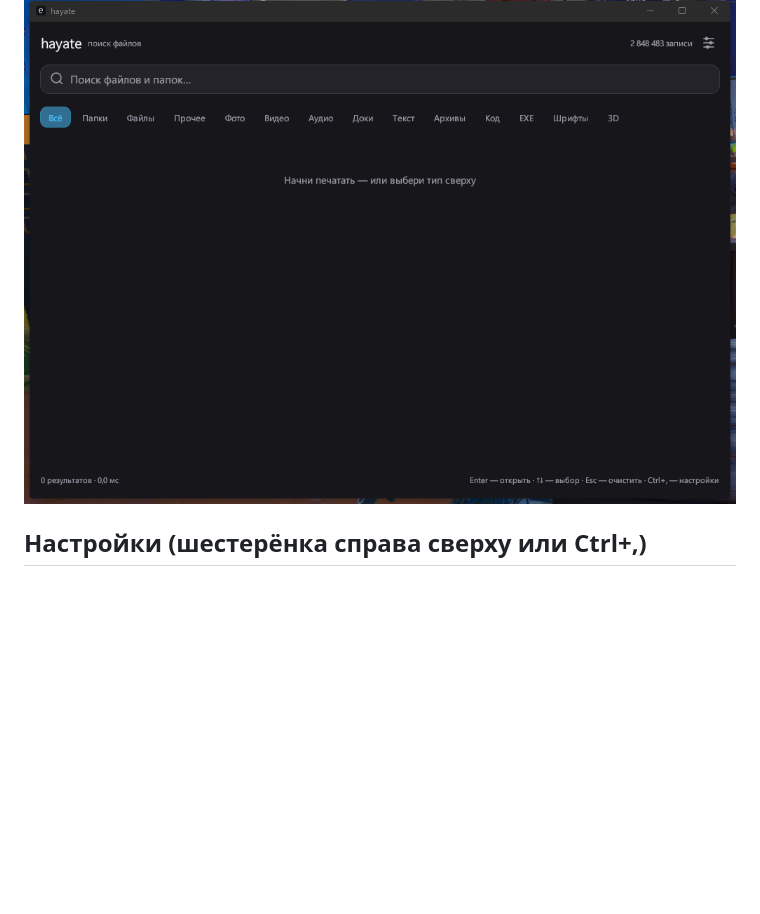
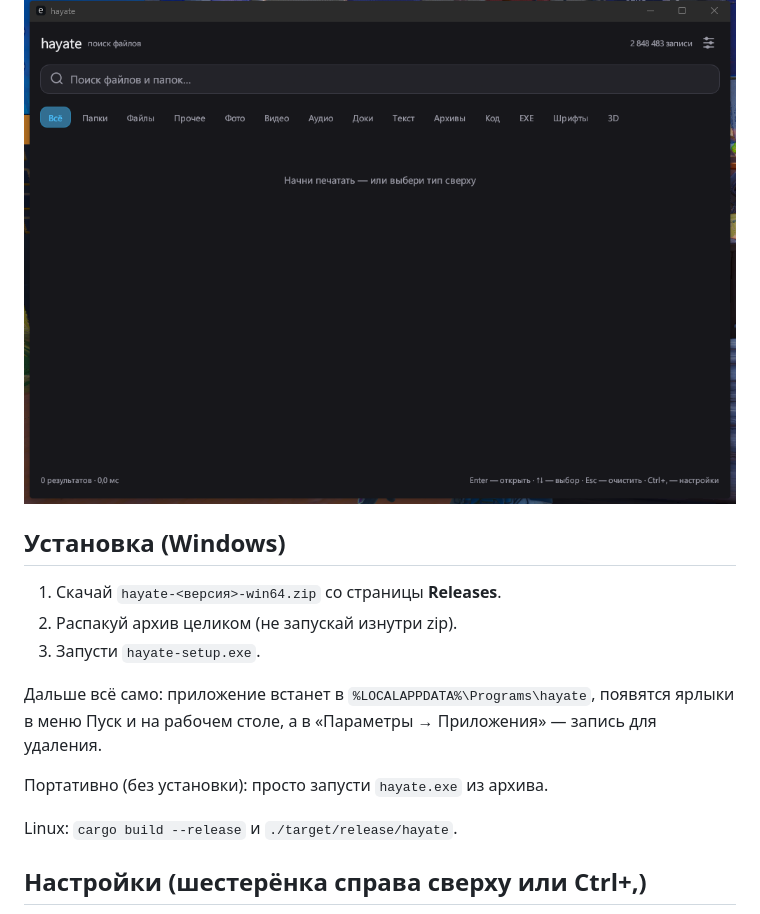
Before and after one commit to purofan8-svg/hayate, a Markdown page: README.md, the part around the change. GitHub-like rendering; blank space fills up the shorter version.

Commit message:
hayate: установщик (ярлыки, удаление), иконка, упаковка zip, CI-релиз на GitHub

````diff
--- a/README.md
+++ b/README.md
@@ -10,6 +10,18 @@ hayate find create -l 20   # консольный поиск
 ```
 
 ![GUI](docs/screenshot.png)
+
+## Установка (Windows)
+
+1. Скачай `hayate-<версия>-win64.zip` со страницы **Releases**.
+2. Распакуй архив целиком (не запускай изнутри zip).
+3. Запусти `hayate-setup.exe`.
+
+Дальше всё само: приложение встанет в `%LOCALAPPDATA%\Programs\hayate`, появятся ярлыки в меню Пуск и на рабочем столе, а в «Параметры → Приложения» — запись для удаления.
+
+Портативно (без установки): просто запусти `hayate.exe` из архива.
+
+Linux: `cargo build --release` и `./target/release/hayate`.
 
 ## Настройки (шестерёнка справа сверху или Ctrl+,)
 
````
Also changed, not shown: assets/icon.png (added), 11 other files.
